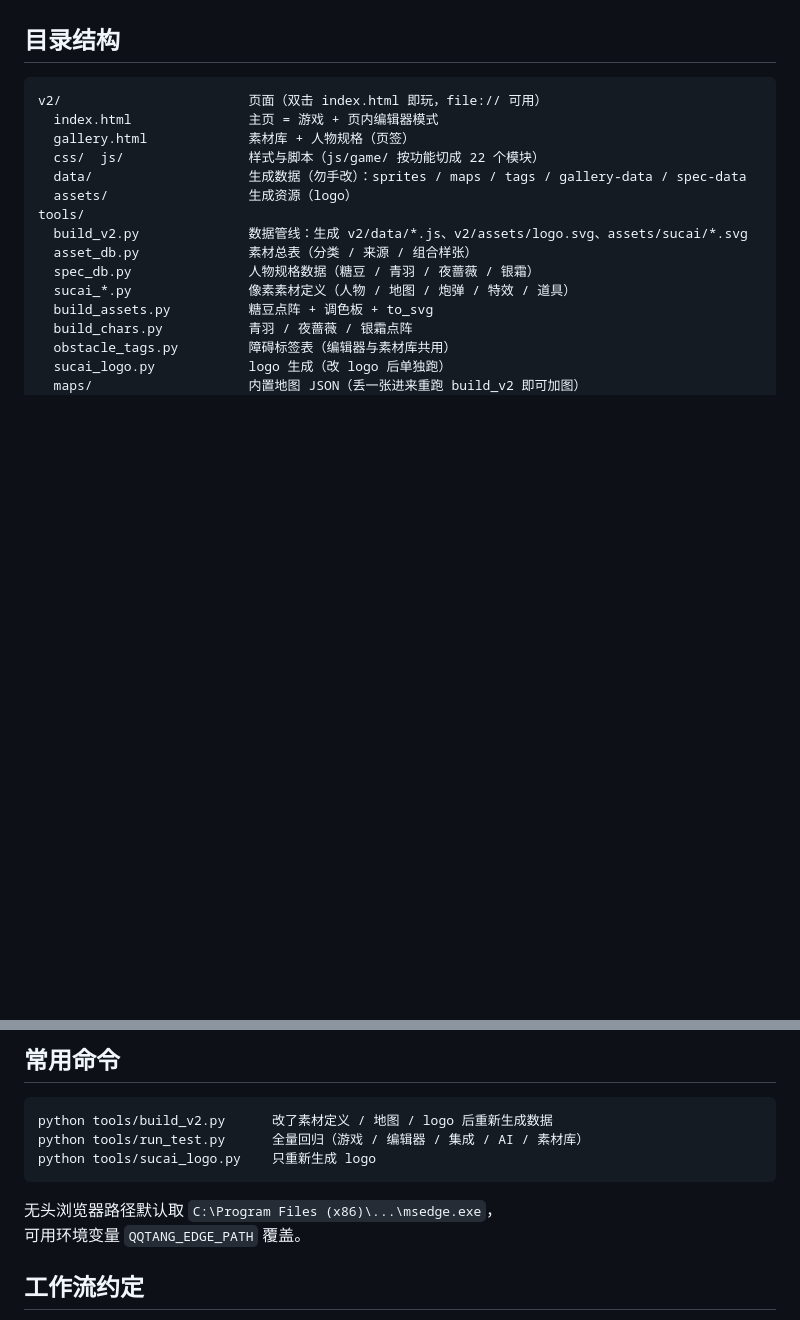
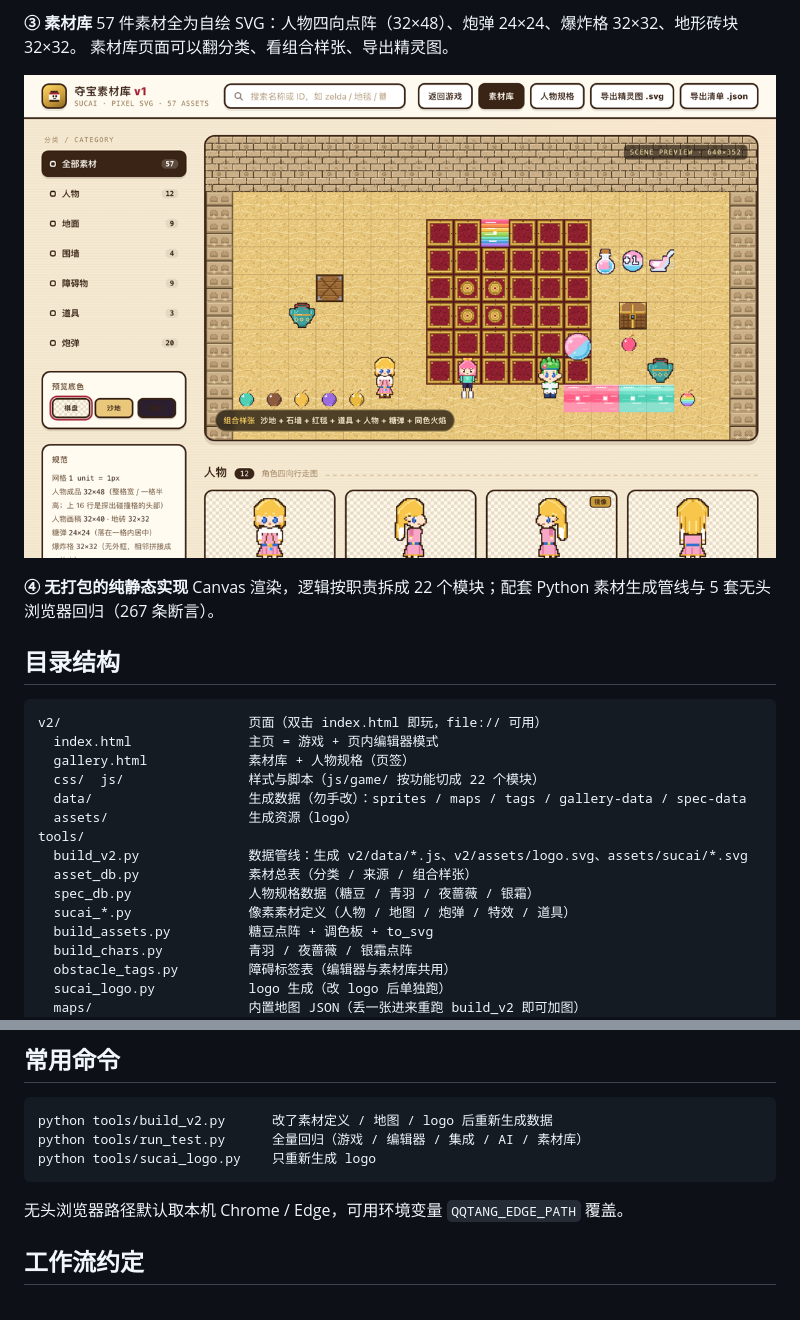
Before and after one commit to Chitandaaaaa/QQTang, a Markdown page: README.md, 2 parts joined by grey strips. Drawn GitHub-style; pictures changed too: docs/shot-gallery.png (added); blank space fills up the shorter version.

Commit message:
角色改名为「达 / 林」，补 README 首屏、截图与 MIT License
- 把 HUD、结果层、编辑器出生点里的人物名从第三方角色名改为原创名「达 / 林」
- README 重写首屏：在线试玩、键位、四大特色、截图
- 新增 docs/ 截图与 LICENSE
- 同步 tools/ 里的说明文案与测试断言

````diff
--- a/README.md
+++ b/README.md
@@ -7,3 +32,11 @@
+**③ 素材库**
+57 件素材全为自绘 SVG：人物四向点阵（32×48）、炮弹 24×24、爆炸格 32×32、地形砖块 32×32。
+素材库页面可以翻分类、看组合样张、导出精灵图。
+
+![素材库](docs/shot-gallery.png)
+
+**④ 无打包的纯静态实现**
+Canvas 渲染，逻辑按职责拆成 22 个模块；配套 Python 素材生成管线与 5 套无头浏览器回归（267 条断言）。
 
 ## 目录结构
 
@@ -37,8 +70,7 @@ python tools/run_test.py      全量回归（游戏 / 编辑器 / 集成 / AI /
 python tools/sucai_logo.py    只重新生成 logo
 ```
 
-无头浏览器路径默认取 `C:\Program Files (x86)\...\msedge.exe`，
-可用环境变量 `QQTANG_EDGE_PATH` 覆盖。
+无头浏览器路径默认取本机 Chrome / Edge，可用环境变量 `QQTANG_EDGE_PATH` 覆盖。
 
 ## 工作流约定
 
````
Also changed, not shown: other parts of README.md (+35 -7 lines), tools/素材需求单.md (+1 -1 lines), docs/shot-action.png (added), docs/shot-battle.png (added), docs/shot-editor.png (added), 9 other files.
